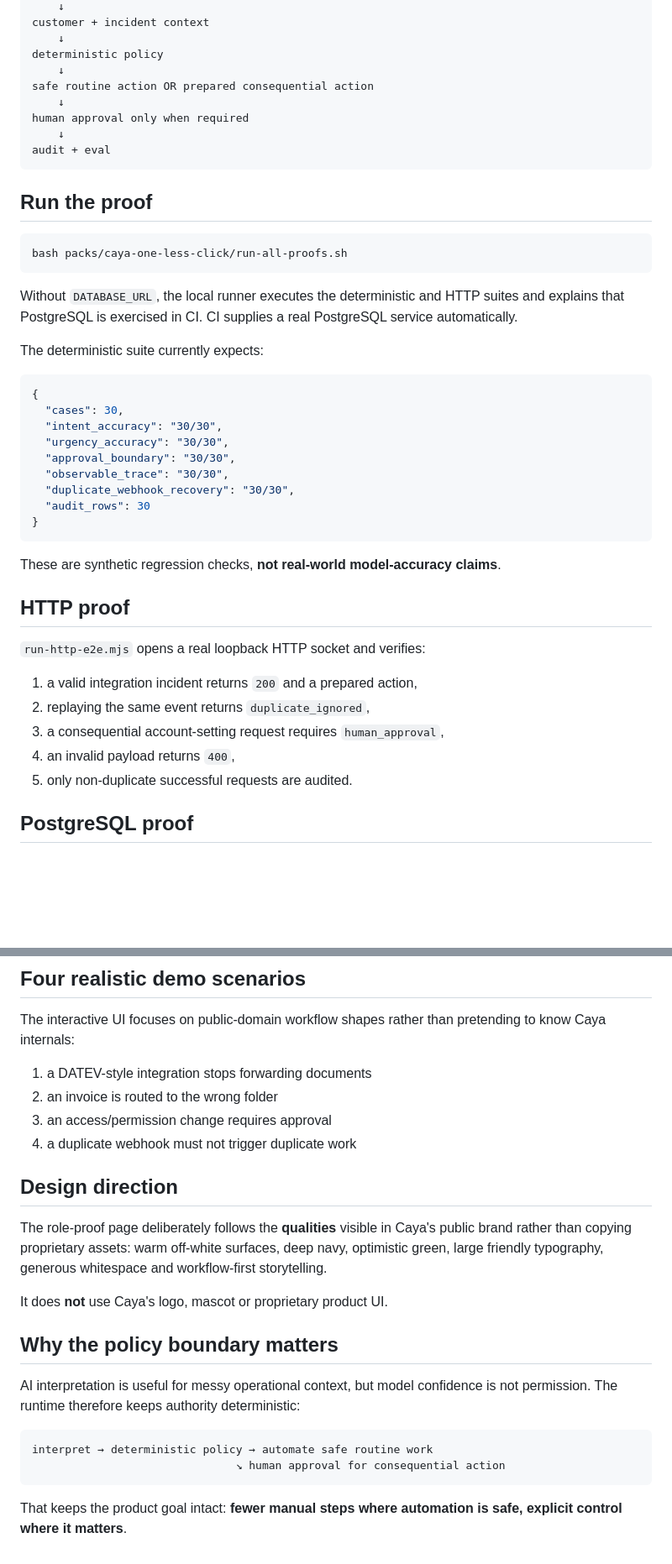
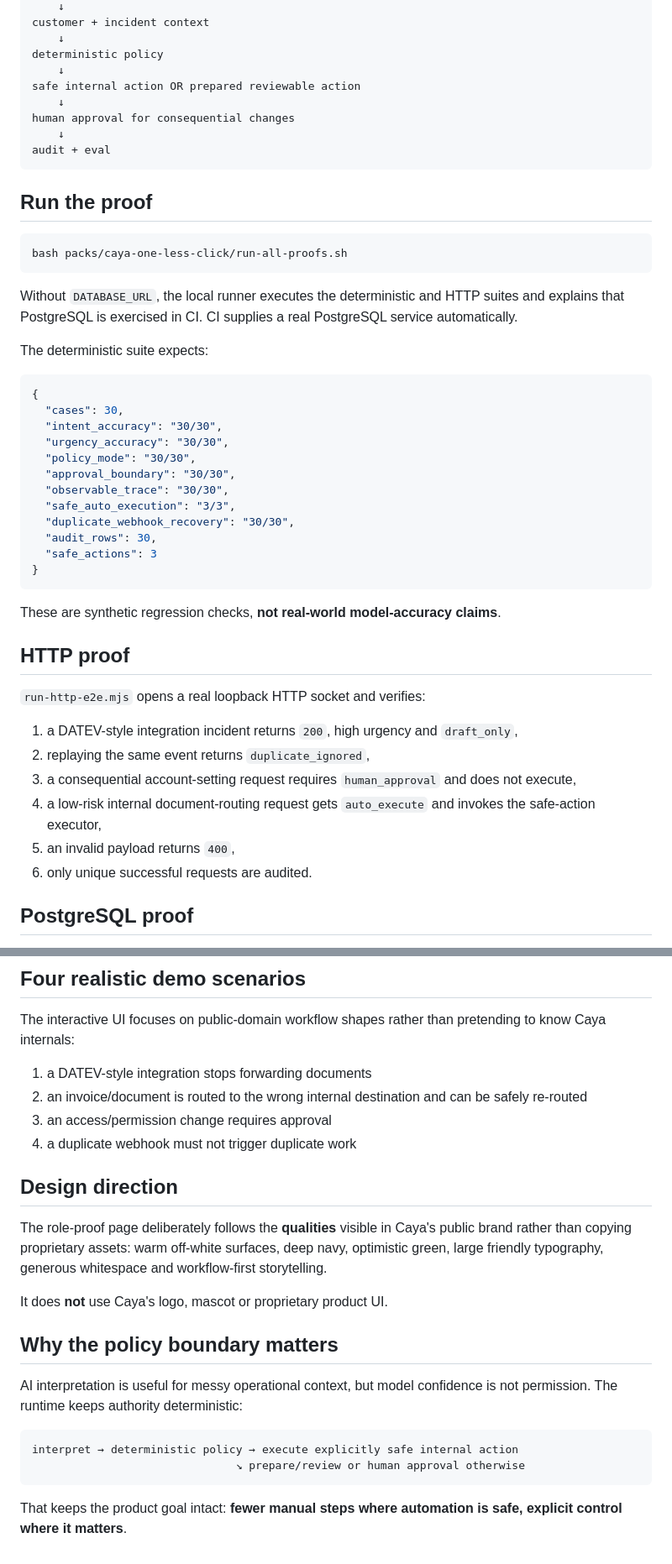
Before and after one commit to mikelninh/digital-worker-factory, a Markdown page: packs/caya-one-less-click/README.md, 2 parts joined by grey strips. Shown at 84% size. GitHub-like rendering; blank space fills up the shorter version.

Commit message:
Document exact safe-execution proof metrics

````diff
--- a/packs/caya-one-less-click/README.md
+++ b/packs/caya-one-less-click/README.md
@@ -72,9 +73,9 @@ customer + incident context
     ↓
 deterministic policy
     ↓
-safe routine action OR prepared consequential action
+safe internal action OR prepared reviewable action
     ↓
-human approval only when required
+human approval for consequential changes
     ↓
 audit + eval
 ```
@@ -87,17 +88,20 @@ bash packs/caya-one-less-click/run-all-proofs.sh
 
 Without `DATABASE_URL`, the local runner executes the deterministic and HTTP suites and explains that PostgreSQL is exercised in CI. CI supplies a real PostgreSQL service automatically.
 
-The deterministic suite currently expects:
+The deterministic suite expects:
 
 ```json
 {
   "cases": 30,
   "intent_accuracy": "30/30",
   "urgency_accuracy": "30/30",
+  "policy_mode": "30/30",
   "approval_boundary": "30/30",
   "observable_trace": "30/30",
+  "safe_auto_execution": "3/3",
   "duplicate_webhook_recovery": "30/30",
-  "audit_rows": 30
+  "audit_rows": 30,
+  "safe_actions": 3
 }
 ```
 
@@ -107,11 +111,12 @@ These are synthetic regression checks, **not real-world model-accuracy claims**.
 
 `run-http-e2e.mjs` opens a real loopback HTTP socket and verifies:
 
-1. a valid integration incident returns `200` and a prepared action,
+1. a DATEV-style integration incident returns `200`, high urgency and `draft_only`,
 2. replaying the same event returns `duplicate_ignored`,
-3. a consequential account-setting request requires `human_approval`,
-4. an invalid payload returns `400`,
-5. only non-duplicate successful requests are audited.
+3. a consequential account-setting request requires `human_approval` and does not execute,
+4. a low-risk internal document-routing request gets `auto_execute` and invokes the safe-action executor,
+5. an invalid payload returns `400`,
+6. only unique successful requests are audited.
 
 ## PostgreSQL proof
 
@@ -130,7 +135,7 @@ Those are **deployment/integration proofs, not claims of connected vendor accoun
 The interactive UI focuses on public-domain workflow shapes rather than pretending to know Caya internals:
 
 1. a DATEV-style integration stops forwarding documents
-2. an invoice is routed to the wrong folder
+2. an invoice/document is routed to the wrong internal destination and can be safely re-routed
 3. an access/permission change requires approval
 4. a duplicate webhook must not trigger duplicate work
 
@@ -142,11 +147,11 @@ It does **not** use Caya's logo, mascot or proprietary product UI.
 
 ## Why the policy boundary matters
 
-AI interpretation is useful for messy operational context, but model confidence is not permission. The runtime therefore keeps authority deterministic:
+AI interpretation is useful for messy operational context, but model confidence is not permission. The runtime keeps authority deterministic:
 
 ```text
-interpret → deterministic policy → automate safe routine work
-                               ↘ human approval for consequential action
+interpret → deterministic policy → execute explicitly safe internal action
+                               ↘ prepare/review or human approval otherwise
 ```
 
 That keeps the product goal intact: **fewer manual steps where automation is safe, explicit control where it matters**.
````
Also changed, not shown: other parts of packs/caya-one-less-click/README.md (+6 -5 lines).
